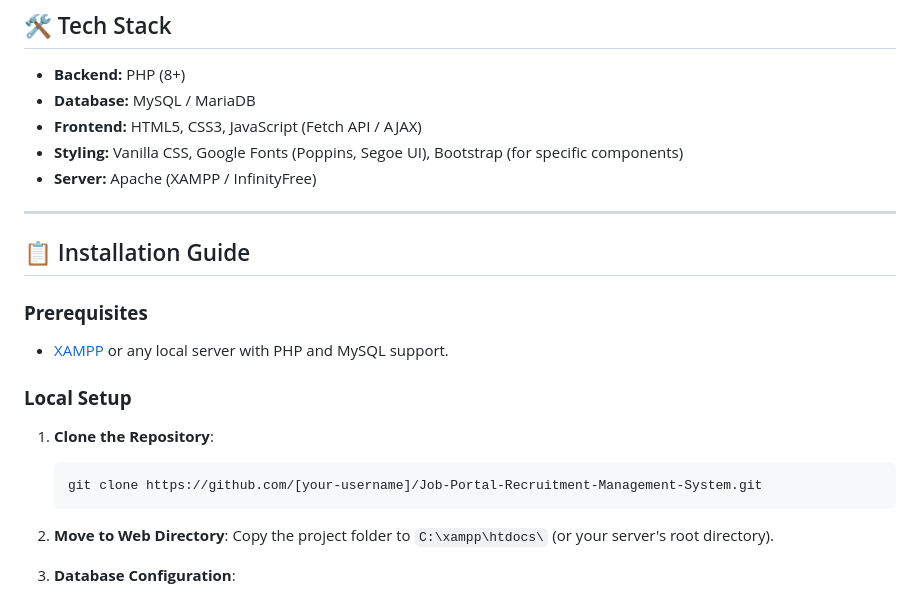
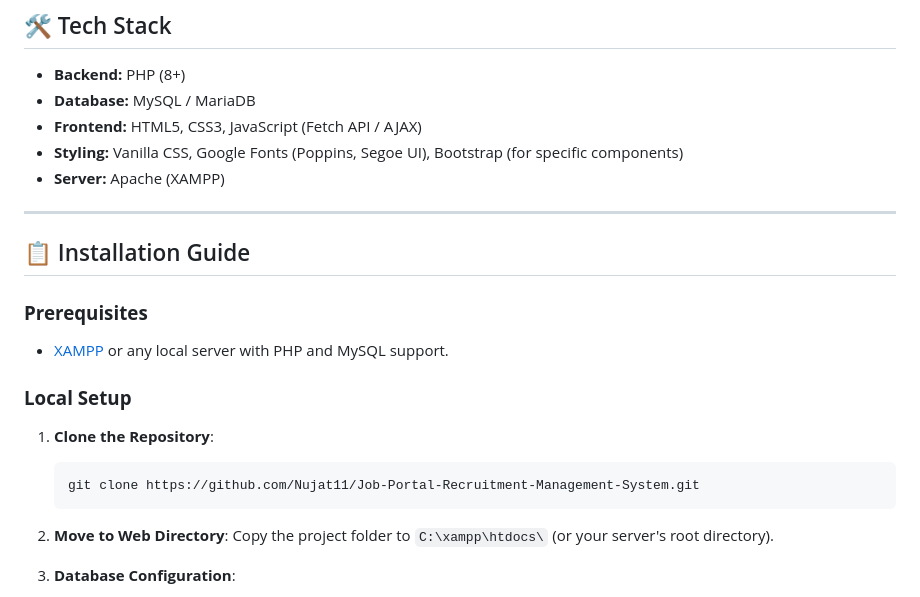
Before and after one commit to Nujat11/Job_Portal_-_Recruitment_Management_System, a Markdown page: README.md, the part around the change. Drawn GitHub-style.

Commit message:
Revise server details and clone URL in README
Updated server information and repository URL in README.

````diff
--- a/README.md
+++ b/README.md
@@ -31,7 +31,7 @@ A comprehensive recruitment management platform designed to bridge the gap betwe
 - **Database:** MySQL / MariaDB
 - **Frontend:** HTML5, CSS3, JavaScript (Fetch API / AJAX)
 - **Styling:** Vanilla CSS, Google Fonts (Poppins, Segoe UI), Bootstrap (for specific components)
-- **Server:** Apache (XAMPP / InfinityFree)
+- **Server:** Apache (XAMPP)
 
 ---
 
@@ -43,7 +43,7 @@ A comprehensive recruitment management platform designed to bridge the gap betwe
 ### **Local Setup**
 1.  **Clone the Repository**:
     ```bash
-    git clone https://github.com/[your-username]/Job-Portal-Recruitment-Management-System.git
+    git clone https://github.com/Nujat11/Job-Portal-Recruitment-Management-System.git
     ```
 2.  **Move to Web Directory**:
     Copy the project folder to `C:\xampp\htdocs\` (or your server's root directory).
````
